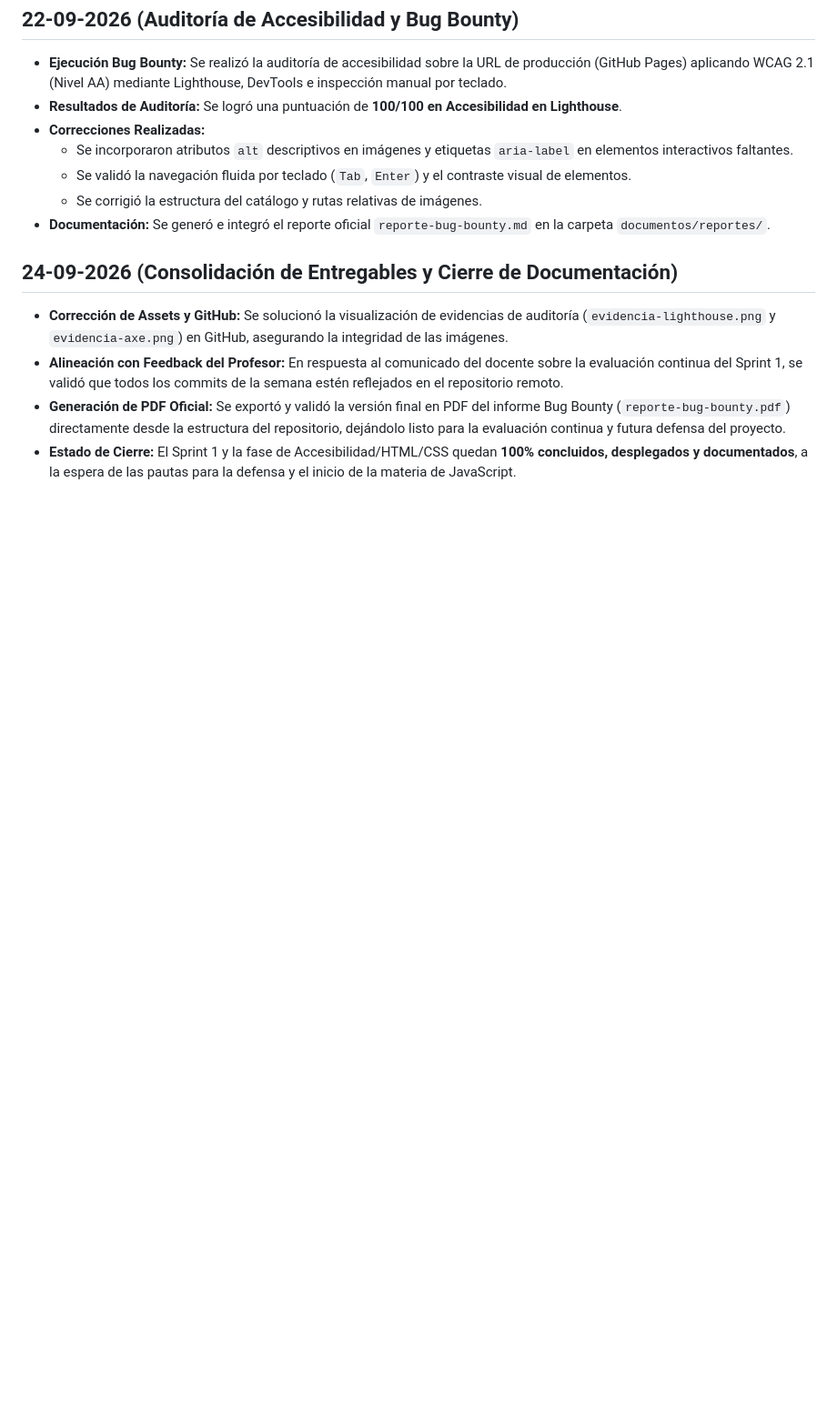
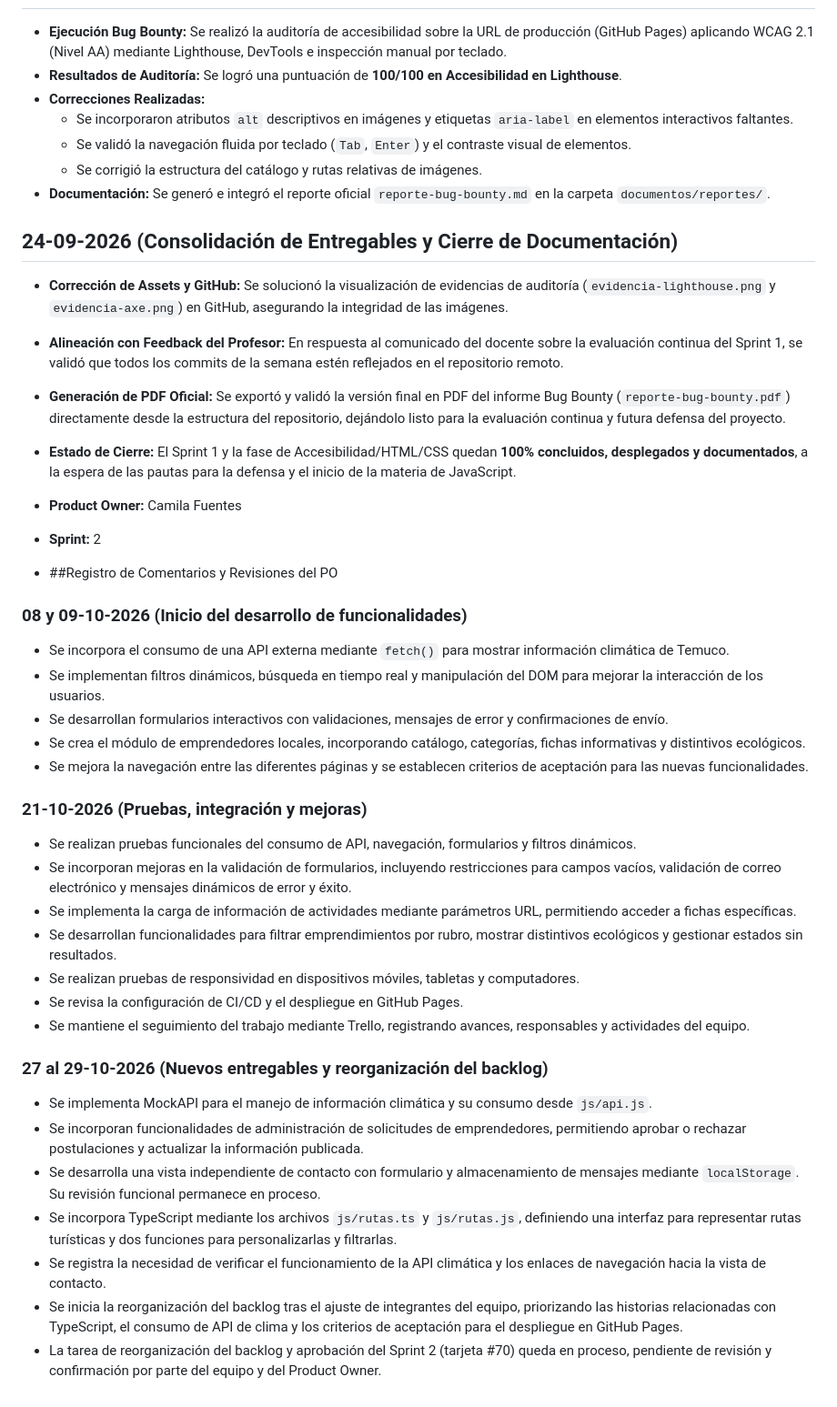
Before and after one commit to camilqqq/Nexus-Ecoruta, a Markdown page: documentos/registro-avance/feedback-po.md, the part around the change. Shown at 91% size. GitHub-like rendering; blank space fills up the shorter version.

Commit message:
Actualiza feedback-po.md con avances del Sprint 2
Se agrega información sobre el inicio del desarrollo de funcionalidades y las pruebas realizadas en el Sprint 2

```diff
--- a/documentos/registro-avance/feedback-po.md
+++ b/documentos/registro-avance/feedback-po.md
@@ -33,3 +33,35 @@
 - **Alineación con Feedback del Profesor:** En respuesta al comunicado del docente sobre la evaluación continua del Sprint 1, se validó que todos los commits de la semana estén reflejados en el repositorio remoto.
 - **Generación de PDF Oficial:** Se exportó y validó la versión final en PDF del informe Bug Bounty (`reporte-bug-bounty.pdf`) directamente desde la estructura del repositorio, dejándolo listo para la evaluación continua y futura defensa del proyecto.
 - **Estado de Cierre:** El Sprint 1 y la fase de Accesibilidad/HTML/CSS quedan **100% concluidos, desplegados y documentados**, a la espera de las pautas para la defensa y el inicio de la materia de JavaScript.
+
+- **Product Owner:** Camila Fuentes
+- **Sprint:** 2
+- ##Registro de Comentarios y Revisiones del PO
+
+### 08 y 09-10-2026 (Inicio del desarrollo de funcionalidades)
+
+- Se incorpora el consumo de una API externa mediante `fetch()` para mostrar información climática de Temuco.
+- Se implementan filtros dinámicos, búsqueda en tiempo real y manipulación del DOM para mejorar la interacción de los usuarios.
+- Se desarrollan formularios interactivos con validaciones, mensajes de error y confirmaciones de envío.
+- Se crea el módulo de emprendedores locales, incorporando catálogo, categorías, fichas informativas y distintivos ecológicos.
+- Se mejora la navegación entre las diferentes páginas y se establecen criterios de aceptación para las nuevas funcionalidades.
+
+### 21-10-2026 (Pruebas, integración y mejoras)
+
+- Se realizan pruebas funcionales del consumo de API, navegación, formularios y filtros dinámicos.
+- Se incorporan mejoras en la validación de formularios, incluyendo restricciones para campos vacíos, validación de correo electrónico y mensajes dinámicos de error y éxito.
+- Se implementa la carga de información de actividades mediante parámetros URL, permitiendo acceder a fichas específicas.
+- Se desarrollan funcionalidades para filtrar emprendimientos por rubro, mostrar distintivos ecológicos y gestionar estados sin resultados.
+- Se realizan pruebas de responsividad en dispositivos móviles, tabletas y computadores.
+- Se revisa la configuración de CI/CD y el despliegue en GitHub Pages.
+- Se mantiene el seguimiento del trabajo mediante Trello, registrando avances, responsables y actividades del equipo.
+
+### 27 al 29-10-2026 (Nuevos entregables y reorganización del backlog)
+
+- Se implementa MockAPI para el manejo de información climática y su consumo desde `js/api.js`.
+- Se incorporan funcionalidades de administración de solicitudes de emprendedores, permitiendo aprobar o rechazar postulaciones y actualizar la información publicada.
+- Se desarrolla una vista independiente de contacto con formulario y almacenamiento de mensajes mediante `localStorage`. Su revisión funcional permanece en proceso.
+- Se incorpora TypeScript mediante los archivos `js/rutas.ts` y `js/rutas.js`, definiendo una interfaz para representar rutas turísticas y dos funciones para personalizarlas y filtrarlas.
+- Se registra la necesidad de verificar el funcionamiento de la API climática y los enlaces de navegación hacia la vista de contacto.
+- Se inicia la reorganización del backlog tras el ajuste de integrantes del equipo, priorizando las historias relacionadas con TypeScript, el consumo de API de clima y los criterios de aceptación para el despliegue en GitHub Pages.
+- La tarea de reorganización del backlog y aprobación del Sprint 2 (tarjeta #70) queda en proceso, pendiente de revisión y confirmación por parte del equipo y del Product Owner.
```
